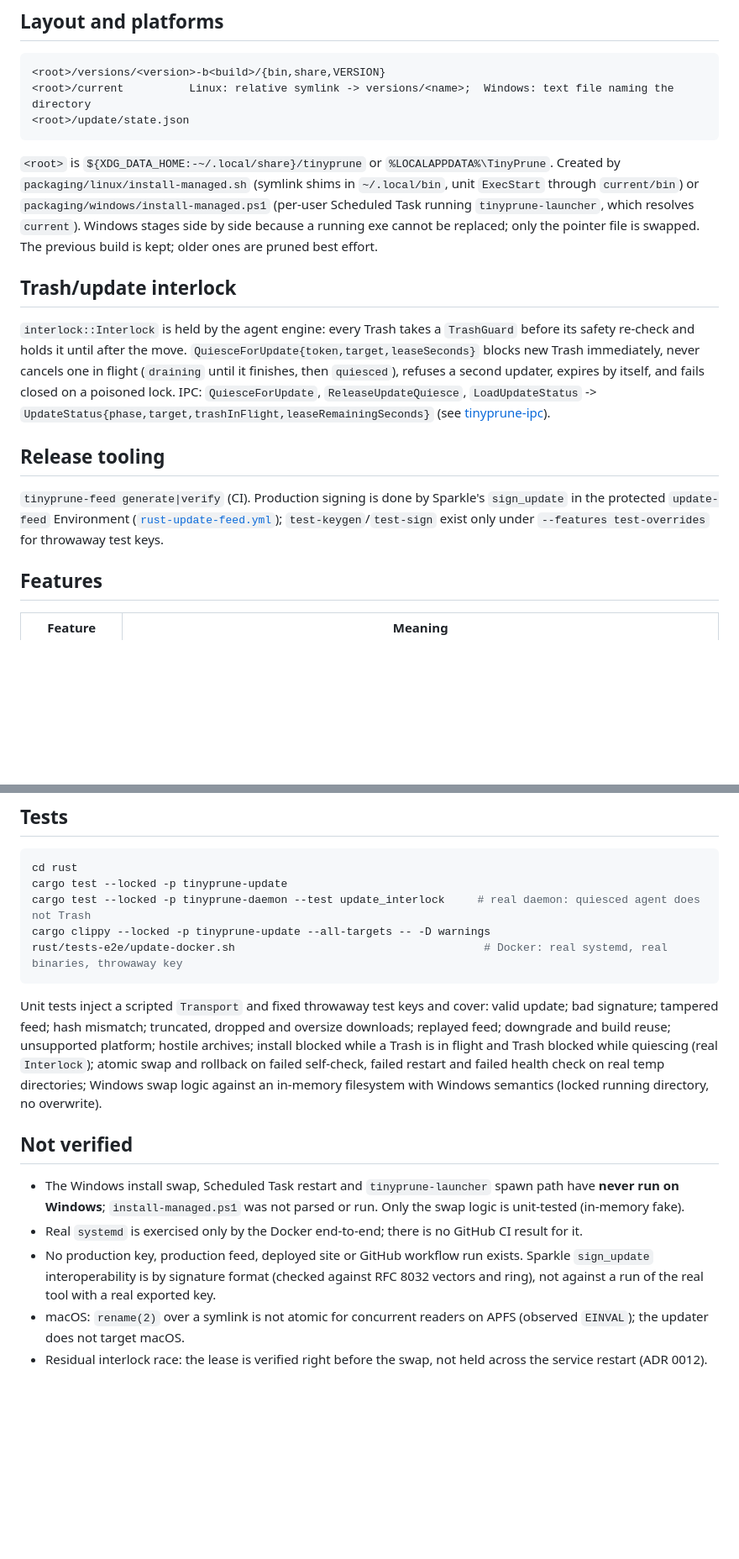
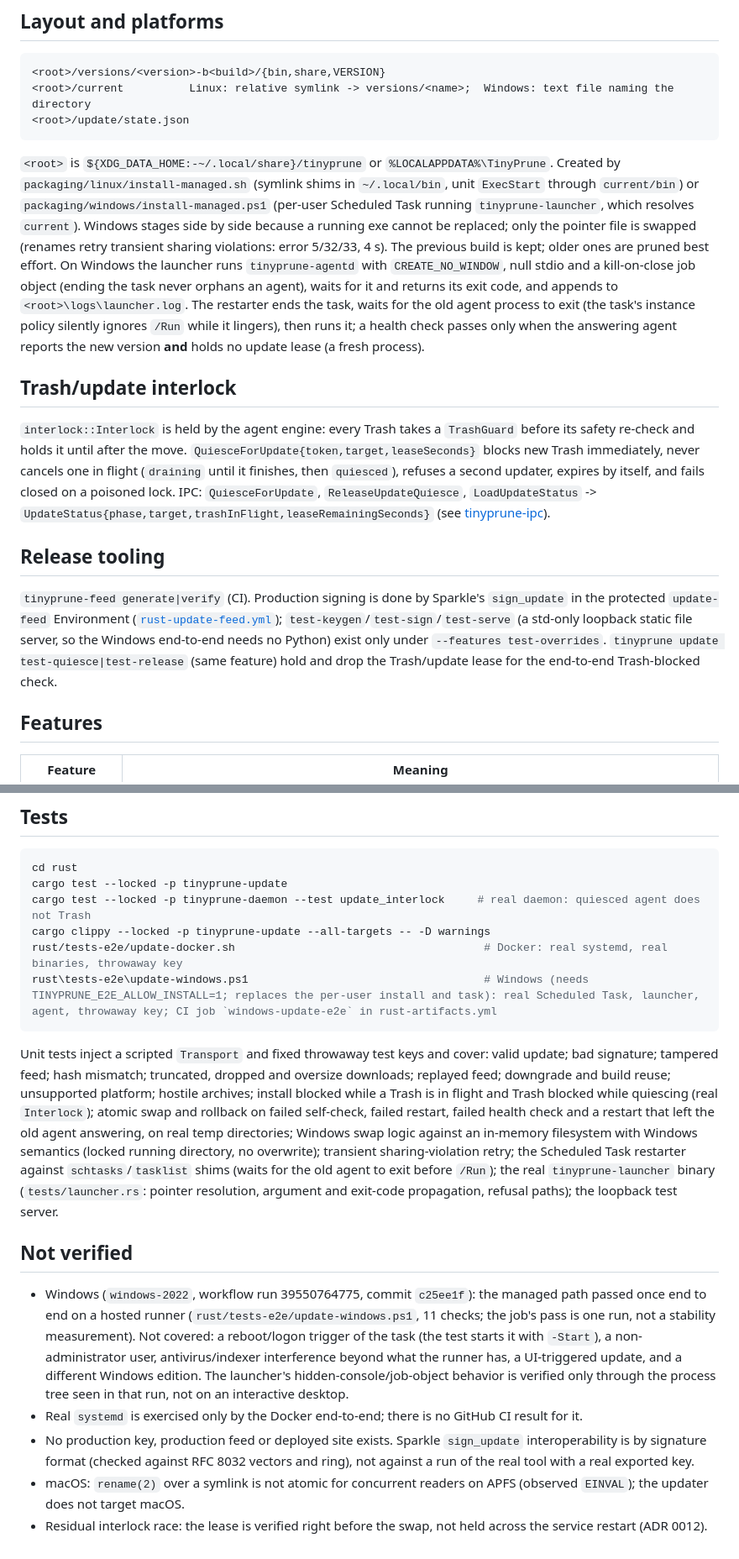
Before and after one commit to navig-me/tinyprune, a Markdown page: rust/tinyprune-update/README.md, 2 parts joined by grey strips. Shown at 84% size. GitHub-like rendering; blank space fills up the shorter version.

Commit message:
docs: Windows managed update verified on windows-2022 (run 39550764775)

````diff
--- a/rust/tinyprune-update/README.md
+++ b/rust/tinyprune-update/README.md
@@ -36,7 +36,7 @@ Updates are **disabled** (exit 78) for a copy that: embeds no key (`TINYPRUNE_UP
 <root>/update/state.json
 ```
 
-`<root>` is `${XDG_DATA_HOME:-~/.local/share}/tinyprune` or `%LOCALAPPDATA%\TinyPrune`. Created by `packaging/linux/install-managed.sh` (symlink shims in `~/.local/bin`, unit `ExecStart` through `current/bin`) or `packaging/windows/install-managed.ps1` (per-user Scheduled Task running `tinyprune-launcher`, which resolves `current`). Windows stages side by side because a running exe cannot be replaced; only the pointer file is swapped. The previous build is kept; older ones are pruned best effort.
+`<root>` is `${XDG_DATA_HOME:-~/.local/share}/tinyprune` or `%LOCALAPPDATA%\TinyPrune`. Created by `packaging/linux/install-managed.sh` (symlink shims in `~/.local/bin`, unit `ExecStart` through `current/bin`) or `packaging/windows/install-managed.ps1` (per-user Scheduled Task running `tinyprune-launcher`, which resolves `current`). Windows stages side by side because a running exe cannot be replaced; only the pointer file is swapped (renames retry transient sharing violations: error 5/32/33, 4 s). The previous build is kept; older ones are pruned best effort. On Windows the launcher runs `tinyprune-agentd` with `CREATE_NO_WINDOW`, null stdio and a kill-on-close job object (ending the task never orphans an agent), waits for it and returns its exit code, and appends to `<root>\logs\launcher.log`. The restarter ends the task, waits for the old agent process to exit (the task's instance policy silently ignores `/Run` while it lingers), then runs it; a health check passes only when the answering agent reports the new version **and** holds no update lease (a fresh process).
 
 ## Trash/update interlock
 
@@ -44,7 +44,7 @@ Updates are **disabled** (exit 78) for a copy that: embeds no key (`TINYPRUNE_UP
 
 ## Release tooling
 
-`tinyprune-feed generate|verify` (CI). Production signing is done by Sparkle's `sign_update` in the protected `update-feed` Environment ([`rust-update-feed.yml`](../../.github/workflows/rust-update-feed.yml)); `test-keygen`/`test-sign` exist only under `--features test-overrides` for throwaway test keys.
+`tinyprune-feed generate|verify` (CI). Production signing is done by Sparkle's `sign_update` in the protected `update-feed` Environment ([`rust-update-feed.yml`](../../.github/workflows/rust-update-feed.yml)); `test-keygen`/`test-sign`/`test-serve` (a std-only loopback static file server, so the Windows end-to-end needs no Python) exist only under `--features test-overrides`. `tinyprune update test-quiesce|test-release` (same feature) hold and drop the Trash/update lease for the end-to-end Trash-blocked check.
 
 ## Features
 
@@ -65,14 +65,15 @@ cargo test --locked -p tinyprune-update
 cargo test --locked -p tinyprune-daemon --test update_interlock     # real daemon: quiesced agent does not Trash
 cargo clippy --locked -p tinyprune-update --all-targets -- -D warnings
 rust/tests-e2e/update-docker.sh                                      # Docker: real systemd, real binaries, throwaway key
+rust\tests-e2e\update-windows.ps1                                    # Windows (needs TINYPRUNE_E2E_ALLOW_INSTALL=1; replaces the per-user install and task): real Scheduled Task, launcher, agent, throwaway key; CI job `windows-update-e2e` in rust-artifacts.yml
 ```
 
-Unit tests inject a scripted `Transport` and fixed throwaway test keys and cover: valid update; bad signature; tampered feed; hash mismatch; truncated, dropped and oversize downloads; replayed feed; downgrade and build reuse; unsupported platform; hostile archives; install blocked while a Trash is in flight and Trash blocked while quiescing (real `Interlock`); atomic swap and rollback on failed self-check, failed restart and failed health check on real temp directories; Windows swap logic against an in-memory filesystem with Windows semantics (locked running directory, no overwrite).
+Unit tests inject a scripted `Transport` and fixed throwaway test keys and cover: valid update; bad signature; tampered feed; hash mismatch; truncated, dropped and oversize downloads; replayed feed; downgrade and build reuse; unsupported platform; hostile archives; install blocked while a Trash is in flight and Trash blocked while quiescing (real `Interlock`); atomic swap and rollback on failed self-check, failed restart, failed health check and a restart that left the old agent answering, on real temp directories; Windows swap logic against an in-memory filesystem with Windows semantics (locked running directory, no overwrite); transient sharing-violation retry; the Scheduled Task restarter against `schtasks`/`tasklist` shims (waits for the old agent to exit before `/Run`); the real `tinyprune-launcher` binary (`tests/launcher.rs`: pointer resolution, argument and exit-code propagation, refusal paths); the loopback test server.
 
 ## Not verified
 
-- The Windows install swap, Scheduled Task restart and `tinyprune-launcher` spawn path have **never run on Windows**; `install-managed.ps1` was not parsed or run. Only the swap logic is unit-tested (in-memory fake).
+- Windows (`windows-2022`, workflow run 39550764775, commit `c25ee1f`): the managed path passed once end to end on a hosted runner (`rust/tests-e2e/update-windows.ps1`, 11 checks; the job's pass is one run, not a stability measurement). Not covered: a reboot/logon trigger of the task (the test starts it with `-Start`), a non-administrator user, antivirus/indexer interference beyond what the runner has, a UI-triggered update, and a different Windows edition. The launcher's hidden-console/job-object behavior is verified only through the process tree seen in that run, not on an interactive desktop.
 - Real `systemd` is exercised only by the Docker end-to-end; there is no GitHub CI result for it.
-- No production key, production feed, deployed site or GitHub workflow run exists. Sparkle `sign_update` interoperability is by signature format (checked against RFC 8032 vectors and ring), not against a run of the real tool with a real exported key.
+- No production key, production feed or deployed site exists. Sparkle `sign_update` interoperability is by signature format (checked against RFC 8032 vectors and ring), not against a run of the real tool with a real exported key.
 - macOS: `rename(2)` over a symlink is not atomic for concurrent readers on APFS (observed `EINVAL`); the updater does not target macOS.
 - Residual interlock race: the lease is verified right before the swap, not held across the service restart (ADR 0012).
````
Also changed, not shown: ADRs/0012-rust-runtime-signed-updates.md (+2 -1 lines), rust/README.md (+1 -1 lines).
